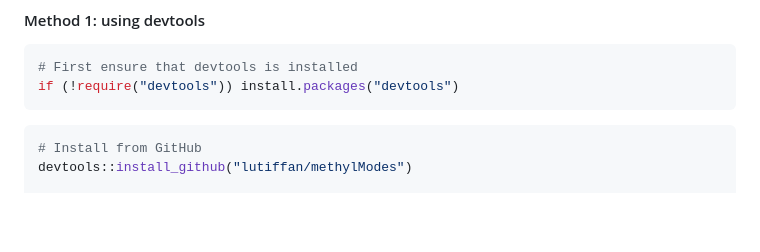
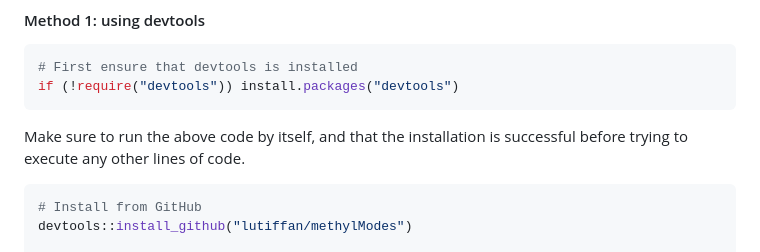
Before and after one commit to lutiffan/methylModes, a Markdown page: README.md, the part around the change. GitHub-like rendering; blank space fills up the shorter version.

Commit message:
Clarify devtools installation step in README

````diff
--- a/README.md
+++ b/README.md
@@ -20,7 +20,7 @@ MethylModes analyzes DNA methylation array data. It identifies probes for which
 # First ensure that devtools is installed
 if (!require("devtools")) install.packages("devtools")
 ```
-
+Make sure to run the above code by itself, and that the installation is successful before trying to execute any other lines of code.
 ```r
 # Install from GitHub
 devtools::install_github("lutiffan/methylModes")
````
